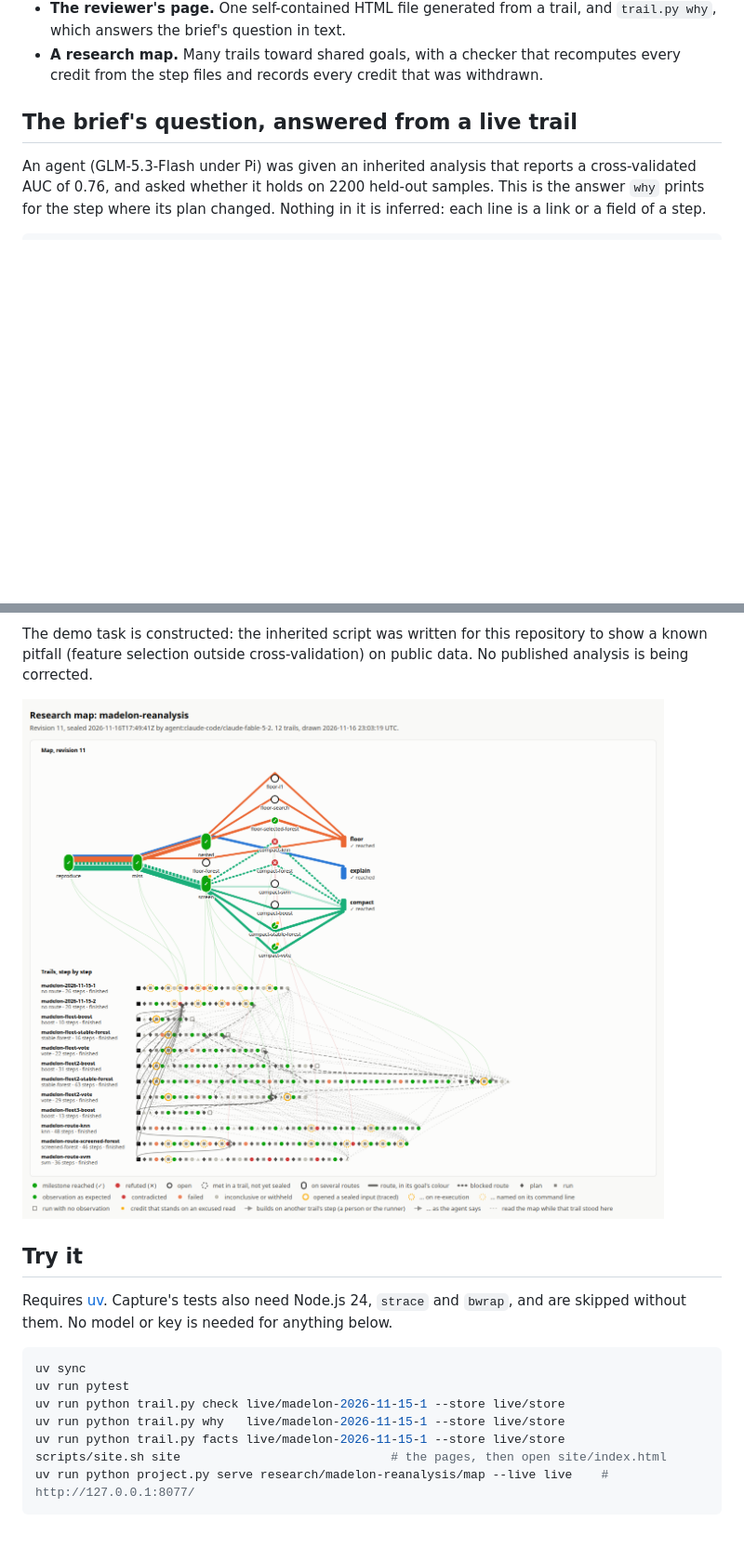
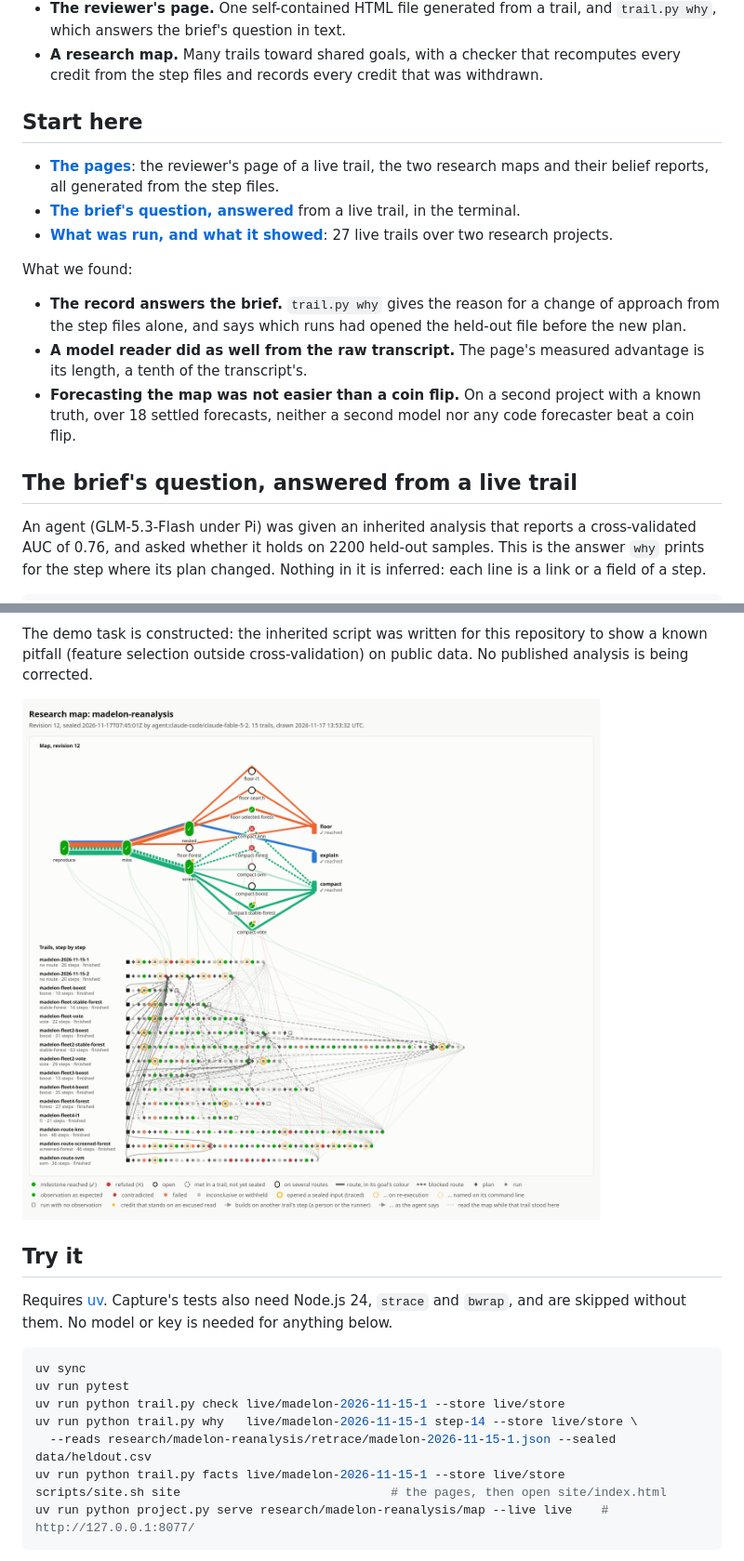
Before and after one commit to antoniomangoni/provenance-notebook, a Markdown page: README.md, 2 parts joined by grey strips. Shown at 93% size. GitHub-like rendering; pictures changed too: docs/img/map.png; blank space fills up the shorter version.

Commit message:
Put the second project on the pages, a Start here in the README, and it in the video
The site builds the synthetic map and copies both belief reports and the forecast scores; the
index lists the pages in reading order with current counts. The README opens with links and three
findings, and its Try-it why prints the full answer. SUBMISSION fills the URLs and gives the
second project 15 seconds of the video. The map screenshot is retaken at revision 12.

```diff
--- a/README.md
+++ b/README.md
@@ -17,6 +17,23 @@ The notebook has four parts:
   which answers the brief's question in text.
 - **A research map.** Many trails toward shared goals, with a checker that recomputes every credit
   from the step files and records every credit that was withdrawn.
+
+## Start here
+
+- **[The pages](https://antoniomangoni.github.io/provenance-notebook/)**: the reviewer's page of a
+  live trail, the two research maps and their belief reports, all generated from the step files.
+- **[The brief's question, answered](#the-briefs-question-answered-from-a-live-trail)** from a
+  live trail, in the terminal.
+- **[What was run, and what it showed](#what-was-run-and-what-it-showed)**: 27 live trails over
+  two research projects.
+
+What we found:
+- **The record answers the brief.** `trail.py why` gives the reason for a change of approach from
+  the step files alone, and says which runs had opened the held-out file before the new plan.
+- **A model reader did as well from the raw transcript.** The page's measured advantage is its
+  length, a tenth of the transcript's.
+- **Forecasting the map was not easier than a coin flip.** On a second project with a known truth,
+  over 18 settled forecasts, neither a second model nor any code forecaster beat a coin flip.
 
 ## The brief's question, answered from a live trail
 
@@ -170,7 +187,8 @@ Requires [uv](https://docs.astral.sh/uv/). Capture's tests also need Node.js 24,
 uv sync
 uv run pytest
 uv run python trail.py check live/madelon-2026-11-15-1 --store live/store
-uv run python trail.py why   live/madelon-2026-11-15-1 --store live/store
+uv run python trail.py why   live/madelon-2026-11-15-1 step-14 --store live/store \
+  --reads research/madelon-reanalysis/retrace/madelon-2026-11-15-1.json --sealed data/heldout.csv
 uv run python trail.py facts live/madelon-2026-11-15-1 --store live/store
 scripts/site.sh site                             # the pages, then open site/index.html
 uv run python project.py serve research/madelon-reanalysis/map --live live    # http://127.0.0.1:8077/
```
Also changed, not shown: docs/SUBMISSION.md (+6 -5 lines), 1 other file.
